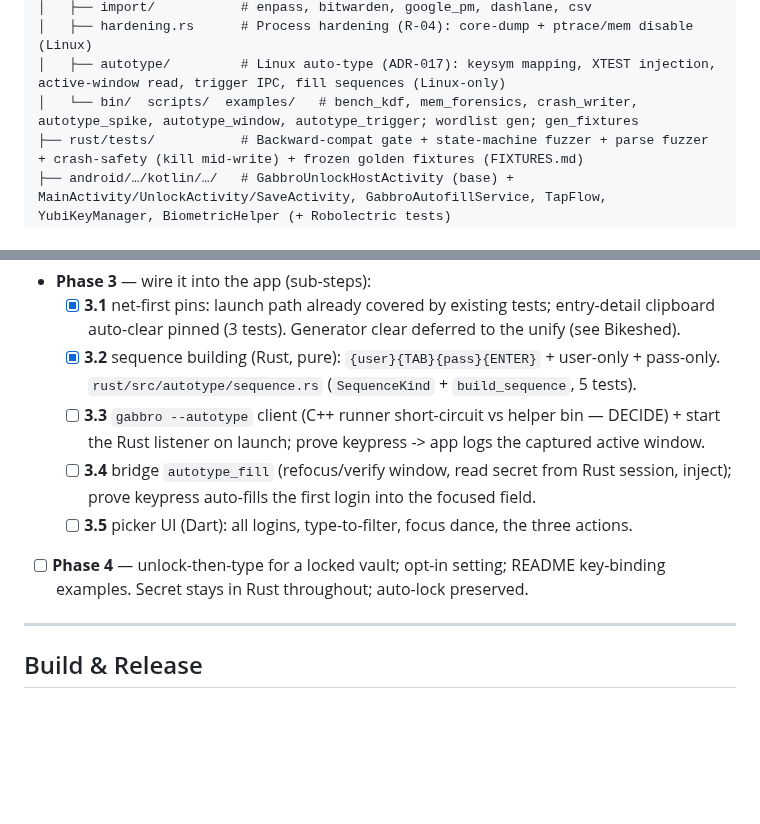
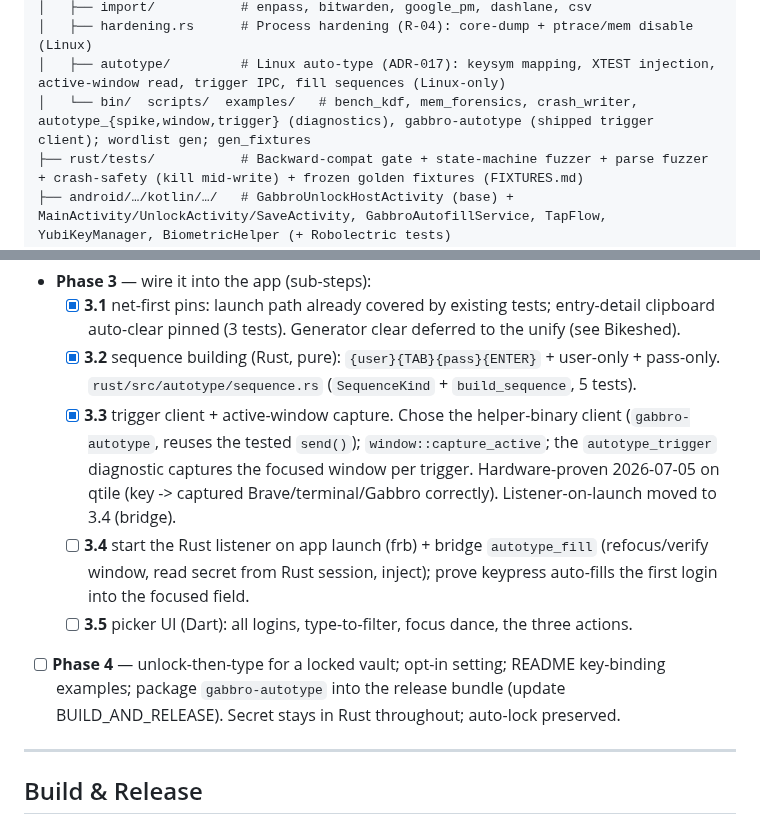
Before and after one commit to gabbro-foss/gabbro, a Markdown page: docs/ARCHITECTURE.md, 2 parts joined by grey strips. Rendered like a GitHub page; blank space fills up the shorter version.

Commit message:
docs: Phase 3.3 done; ADR client is gabbro-autotype; listener->3.4 (ADR-017)
Co-Authored-By: Claude Opus 4.8 (1M context) <noreply@anthropic.com>

```diff
--- a/docs/ARCHITECTURE.md
+++ b/docs/ARCHITECTURE.md
@@ -51,7 +51,7 @@ gabbro/
 │   ├── import/           # enpass, bitwarden, google_pm, dashlane, csv
 │   ├── hardening.rs      # Process hardening (R-04): core-dump + ptrace/mem disable (Linux)
 │   ├── autotype/         # Linux auto-type (ADR-017): keysym mapping, XTEST injection, active-window read, trigger IPC, fill sequences (Linux-only)
-│   └── bin/  scripts/  examples/   # bench_kdf, mem_forensics, crash_writer, autotype_spike, autotype_window, autotype_trigger; wordlist gen; gen_fixtures
+│   └── bin/  scripts/  examples/   # bench_kdf, mem_forensics, crash_writer, autotype_{spike,window,trigger} (diagnostics), gabbro-autotype (shipped trigger client); wordlist gen; gen_fixtures
 ├── rust/tests/           # Backward-compat gate + state-machine fuzzer + parse fuzzer + crash-safety (kill mid-write) + frozen golden fixtures (FIXTURES.md)
 ├── android/…/kotlin/…/   # GabbroUnlockHostActivity (base) + MainActivity/UnlockActivity/SaveActivity, GabbroAutofillService, TapFlow, YubiKeyManager, BiometricHelper (+ Robolectric tests)
 ├── docs/                 # ARCHITECTURE, LEARNINGS, SECURITY, AI_*; decisions/ (ADRs); artefacts/
@@ -113,13 +113,18 @@ Phases:
     clipboard auto-clear pinned (3 tests). Generator clear deferred to the unify (see Bikeshed).
   - [x] **3.2** sequence building (Rust, pure): `{user}{TAB}{pass}{ENTER}` + user-only + pass-only.
     `rust/src/autotype/sequence.rs` (`SequenceKind` + `build_sequence`, 5 tests).
-  - [ ] **3.3** `gabbro --autotype` client (C++ runner short-circuit vs helper bin — DECIDE) +
-    start the Rust listener on launch; prove keypress -> app logs the captured active window.
-  - [ ] **3.4** bridge `autotype_fill` (refocus/verify window, read secret from Rust session,
-    inject); prove keypress auto-fills the first login into the focused field.
+  - [x] **3.3** trigger client + active-window capture. Chose the helper-binary client
+    (`gabbro-autotype`, reuses the tested `send()`); `window::capture_active`; the
+    `autotype_trigger` diagnostic captures the focused window per trigger. Hardware-proven
+    2026-07-05 on qtile (key -> captured Brave/terminal/Gabbro correctly). Listener-on-launch
+    moved to 3.4 (bridge).
+  - [ ] **3.4** start the Rust listener on app launch (frb) + bridge `autotype_fill`
+    (refocus/verify window, read secret from Rust session, inject); prove keypress auto-fills
+    the first login into the focused field.
   - [ ] **3.5** picker UI (Dart): all logins, type-to-filter, focus dance, the three actions.
 - [ ] **Phase 4** — unlock-then-type for a locked vault; opt-in setting; README key-binding
-  examples. Secret stays in Rust throughout; auto-lock preserved.
+  examples; package `gabbro-autotype` into the release bundle (update BUILD_AND_RELEASE).
+  Secret stays in Rust throughout; auto-lock preserved.
 
 ---
 
```
Also changed, not shown: docs/decisions/ADR-017-linux-autotype.md (+4 -4 lines).
